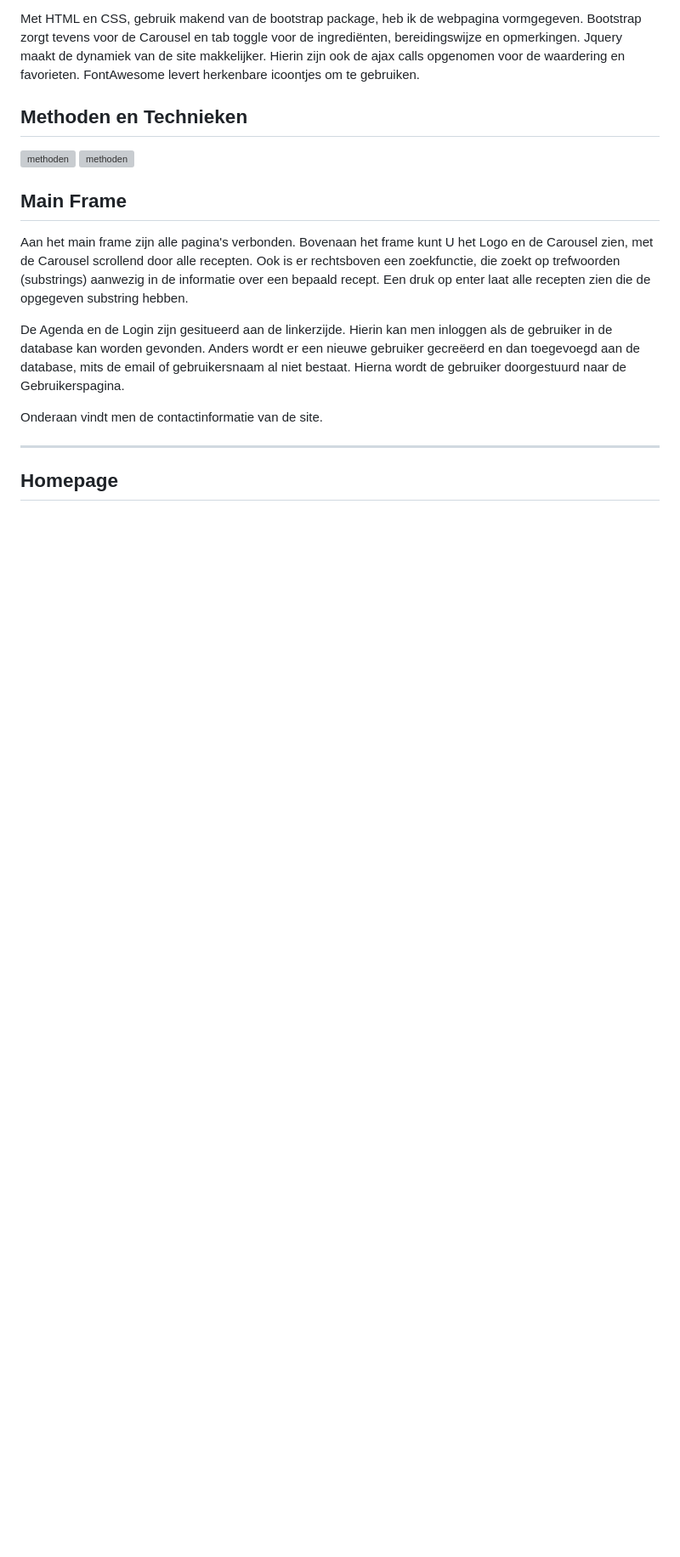
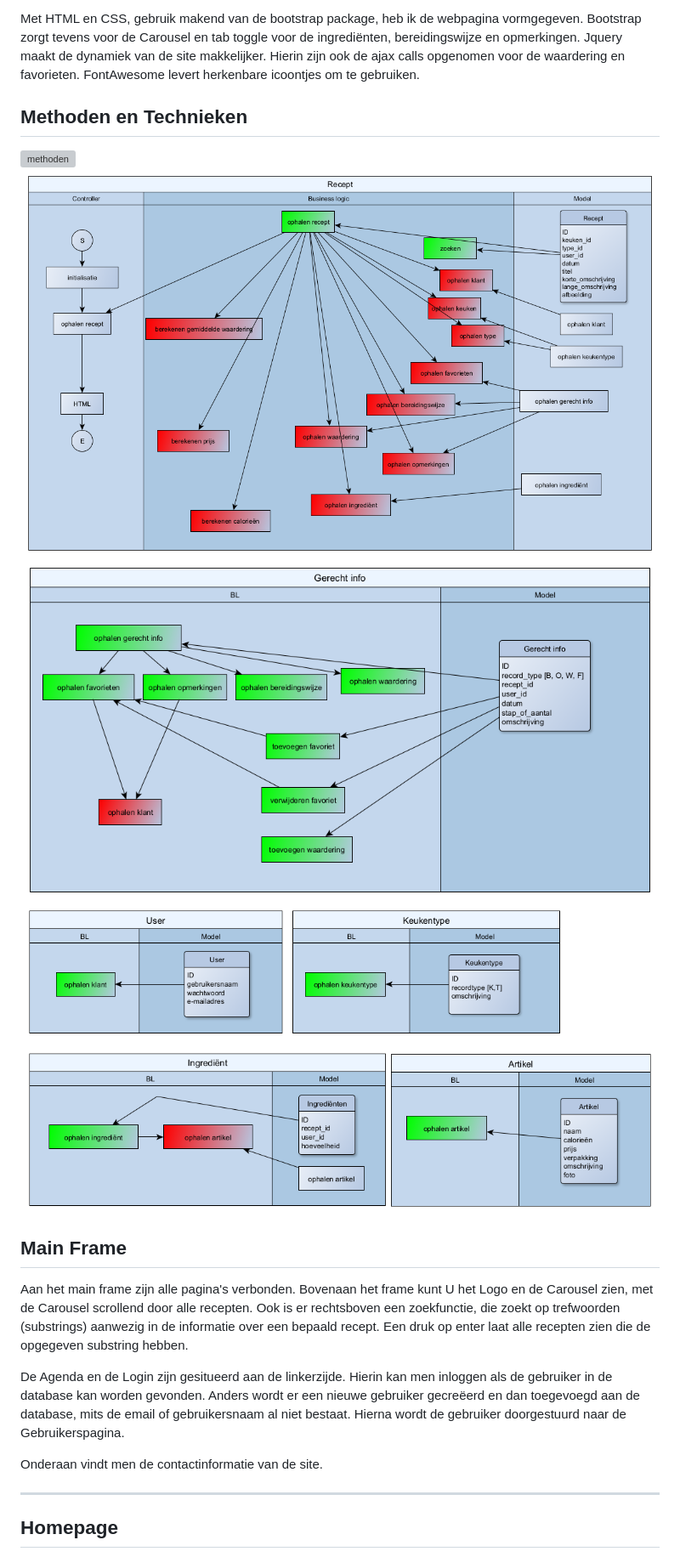
Before and after one commit to DohmenWebhulp/JDVerrukkulluk, a Markdown page: README.md, the part around the change. Shown: that part at 85% size. Drawn GitHub-style; pictures changed too: screenshots/verruk_ASD_entities.png (added), screenshots/verruk_ASD_gerecht_info.png (added), screenshots/verruk_ASD_recept.png (added); blank space fills up the shorter version; grey boxes are pictures that could not be loaded.

Commit message:
asds

```diff
--- a/README.md
+++ b/README.md
@@ -36,7 +36,10 @@ Met HTML en CSS, gebruik makend van de bootstrap package, heb ik de webpagina vo
 ## Methoden en Technieken
 
 ![methoden](screenshots/verruk_ERD.png)
-![methoden](screenshots/verruk_ASD.png)
+![methoden](screenshots/verruk_ASD_recept.png)
+![methoden](screenshots/verruk_ASD_gerecht_info.png)
+![methoden](screenshots/verruk_ASD_entities.png)
+
 ## Main Frame
 
 Aan het main frame zijn alle pagina's verbonden. Bovenaan het frame kunt U het Logo en de Carousel zien, met de Carousel scrollend door alle recepten. Ook is er rechtsboven een zoekfunctie, die zoekt op trefwoorden (substrings) aanwezig in de informatie over een bepaald recept. Een druk op enter laat alle recepten zien die de opgegeven substring hebben.
```
